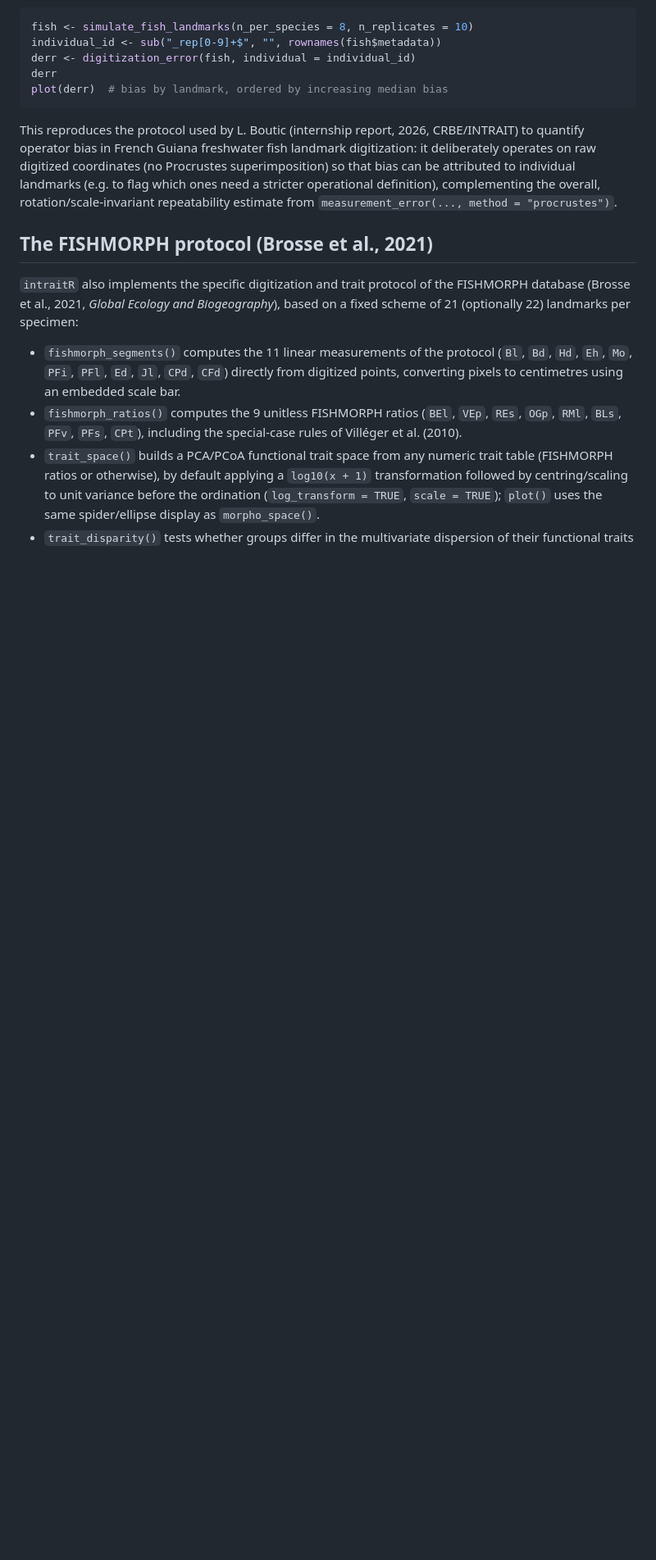
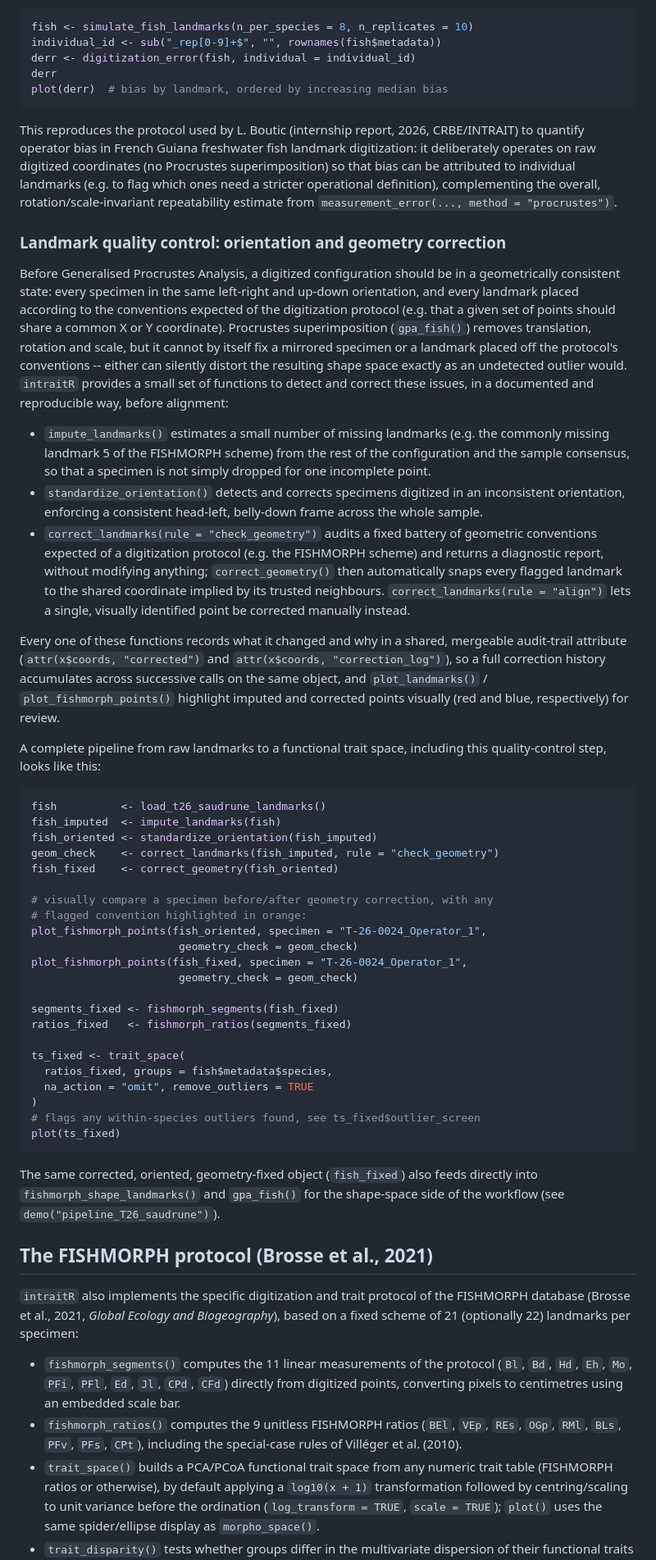
Before and after one commit to FunTraits/intraitR, a Markdown page: README.md, the part around the change. Shown at 82% size. Drawn GitHub-style; blank space fills up the shorter version.

Commit message:
intraitR v1.0.0

````diff
--- a/README.md
+++ b/README.md
@@ -85,6 +85,74 @@ attributed to individual landmarks (e.g. to flag which ones need a
 stricter operational definition), complementing the overall,
 rotation/scale-invariant repeatability estimate from
 `measurement_error(..., method = "procrustes")`.
+
+### Landmark quality control: orientation and geometry correction
+
+Before Generalised Procrustes Analysis, a digitized configuration should be
+in a geometrically consistent state: every specimen in the same left-right
+and up-down orientation, and every landmark placed according to the
+conventions expected of the digitization protocol (e.g. that a given set of
+points should share a common X or Y coordinate). Procrustes superimposition
+(`gpa_fish()`) removes translation, rotation and scale, but it cannot by
+itself fix a mirrored specimen or a landmark placed off the protocol's
+conventions -- either can silently distort the resulting shape space exactly
+as an undetected outlier would. `intraitR` provides a small set of functions
+to detect and correct these issues, in a documented and reproducible way,
+before alignment:
+
+* `impute_landmarks()` estimates a small number of missing landmarks (e.g.
+  the commonly missing landmark 5 of the FISHMORPH scheme) from the rest of
+  the configuration and the sample consensus, so that a specimen is not
+  simply dropped for one incomplete point.
+* `standardize_orientation()` detects and corrects specimens digitized in an
+  inconsistent orientation, enforcing a consistent head-left, belly-down
+  frame across the whole sample.
+* `correct_landmarks(rule = "check_geometry")` audits a fixed battery of
+  geometric conventions expected of a digitization protocol (e.g. the
+  FISHMORPH scheme) and returns a diagnostic report, without modifying
+  anything; `correct_geometry()` then automatically snaps every flagged
+  landmark to the shared coordinate implied by its trusted neighbours.
+  `correct_landmarks(rule = "align")` lets a single, visually identified
+  point be corrected manually instead.
+
+Every one of these functions records what it changed and why in a shared,
+mergeable audit-trail attribute (`attr(x$coords, "corrected")` and
+`attr(x$coords, "correction_log")`), so a full correction history
+accumulates across successive calls on the same object, and `plot_landmarks()`
+/ `plot_fishmorph_points()` highlight imputed and corrected points visually
+(red and blue, respectively) for review.
+
+A complete pipeline from raw landmarks to a functional trait space,
+including this quality-control step, looks like this:
+
+```r
+fish          <- load_t26_saudrune_landmarks()
+fish_imputed  <- impute_landmarks(fish)
+fish_oriented <- standardize_orientation(fish_imputed)
+geom_check    <- correct_landmarks(fish_imputed, rule = "check_geometry")
+fish_fixed    <- correct_geometry(fish_oriented)
+
+# visually compare a specimen before/after geometry correction, with any
+# flagged convention highlighted in orange:
+plot_fishmorph_points(fish_oriented, specimen = "T-26-0024_Operator_1",
+                       geometry_check = geom_check)
+plot_fishmorph_points(fish_fixed, specimen = "T-26-0024_Operator_1",
+                       geometry_check = geom_check)
+
+segments_fixed <- fishmorph_segments(fish_fixed)
+ratios_fixed   <- fishmorph_ratios(segments_fixed)
+
+ts_fixed <- trait_space(
+  ratios_fixed, groups = fish$metadata$species,
+  na_action = "omit", remove_outliers = TRUE
+)
+# flags any within-species outliers found, see ts_fixed$outlier_screen
+plot(ts_fixed)
+```
+
+The same corrected, oriented, geometry-fixed object (`fish_fixed`) also feeds
+directly into `fishmorph_shape_landmarks()` and `gpa_fish()` for the
+shape-space side of the workflow (see `demo("pipeline_T26_saudrune")`).
 
 ## The FISHMORPH protocol (Brosse et al., 2021)
 
````
